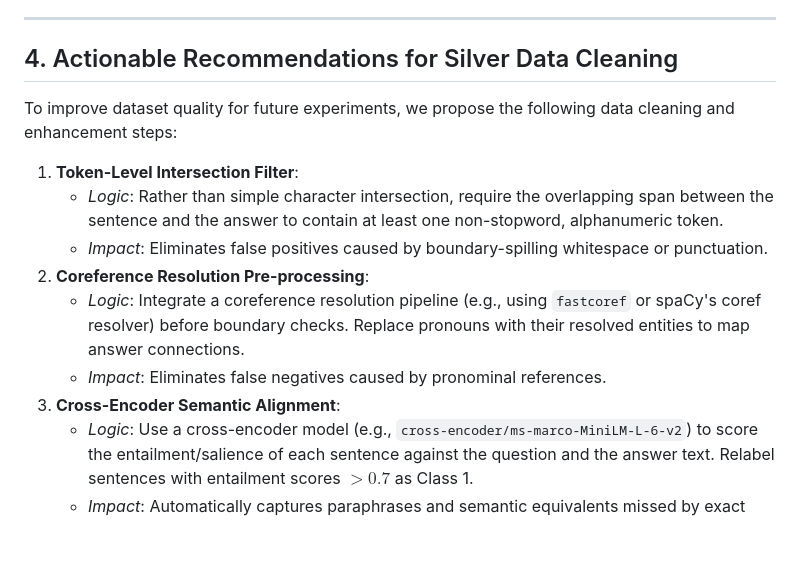
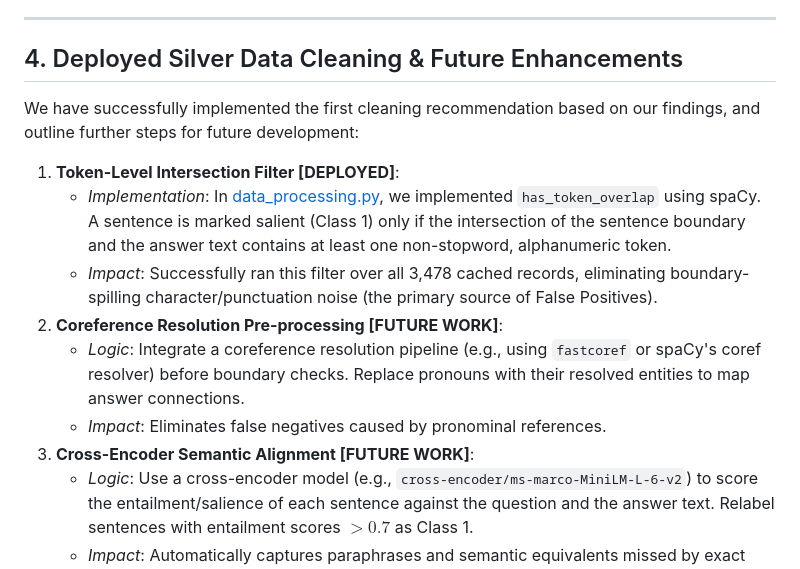
Before and after one commit to MadduruNikhil-IIITH/ss_exp_v1, a Markdown page: docs/data_cleaning_process.md, the part around the change. Rendered like a GitHub page; blank space fills up the shorter version.

Commit message:
Update data_cleaning_process.md to mark Token-Level Intersection Filter as deployed

```diff
--- a/docs/data_cleaning_process.md
+++ b/docs/data_cleaning_process.md
@@ -46,16 +46,16 @@ The $18\%$ disagreement between silver labels and the LLM judge exposes two main
 
 ---
 
-## 4. Actionable Recommendations for Silver Data Cleaning
+## 4. Deployed Silver Data Cleaning & Future Enhancements
 
-To improve dataset quality for future experiments, we propose the following data cleaning and enhancement steps:
+We have successfully implemented the first cleaning recommendation based on our findings, and outline further steps for future development:
 
-1. **Token-Level Intersection Filter**:
-   * *Logic*: Rather than simple character intersection, require the overlapping span between the sentence and the answer to contain at least one non-stopword, alphanumeric token.
-   * *Impact*: Eliminates false positives caused by boundary-spilling whitespace or punctuation.
-2. **Coreference Resolution Pre-processing**:
+1. **Token-Level Intersection Filter [DEPLOYED]**:
+   * *Implementation*: In [data_processing.py](file:///d:/Research/Sqaud-Salience/src/data_processing.py), we implemented `has_token_overlap` using spaCy. A sentence is marked salient (Class 1) only if the intersection of the sentence boundary and the answer text contains at least one non-stopword, alphanumeric token.
+   * *Impact*: Successfully ran this filter over all 3,478 cached records, eliminating boundary-spilling character/punctuation noise (the primary source of False Positives).
+2. **Coreference Resolution Pre-processing [FUTURE WORK]**:
    * *Logic*: Integrate a coreference resolution pipeline (e.g., using `fastcoref` or spaCy's coref resolver) before boundary checks. Replace pronouns with their resolved entities to map answer connections.
    * *Impact*: Eliminates false negatives caused by pronominal references.
-3. **Cross-Encoder Semantic Alignment**:
+3. **Cross-Encoder Semantic Alignment [FUTURE WORK]**:
    * *Logic*: Use a cross-encoder model (e.g., `cross-encoder/ms-marco-MiniLM-L-6-v2`) to score the entailment/salience of each sentence against the question and the answer text. Relabel sentences with entailment scores $>0.7$ as Class 1.
    * *Impact*: Automatically captures paraphrases and semantic equivalents missed by exact span checks.
```
